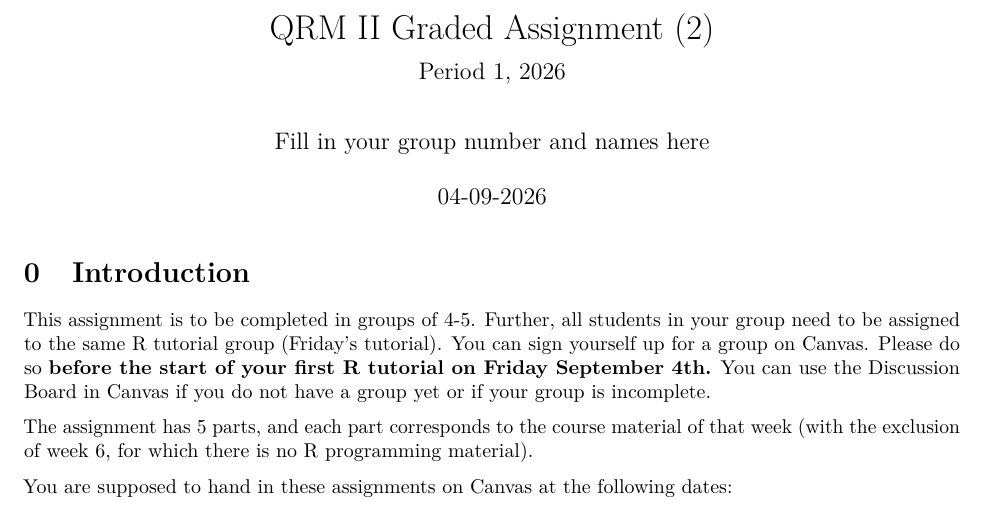
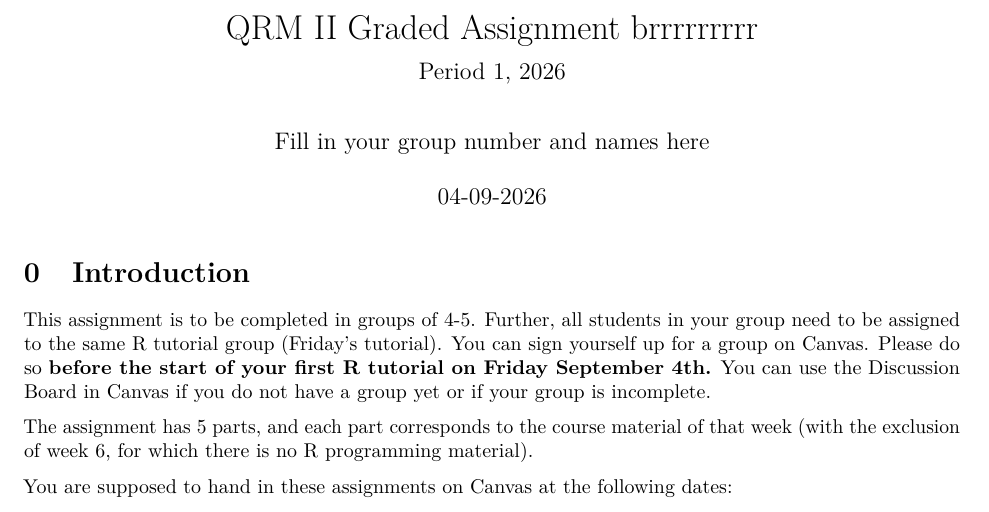
Before and after one commit to OmarZakk/G17QRM2, an R Markdown document (Assignment2.Rmd): part of page 1 of 9, cut so that both start at the same text. Rendered offline with R 4.5, knitr and Pandoc, then LaTeX, with nearby package versions.

Commit message:
Update Assignment2.Rmd

```diff
--- a/Assignment2.Rmd
+++ b/Assignment2.Rmd
@@ -1,5 +1,5 @@
 ---
-title: "QRM II Graded Assignment (2)"
+title: "QRM II Graded Assignment brrrrrrrrr"
 subtitle: "Period 1, 2026"
 author: "Fill in your group number and names here"
 date:  "`r format(Sys.Date(), '%d-%m-%Y')`"
```
